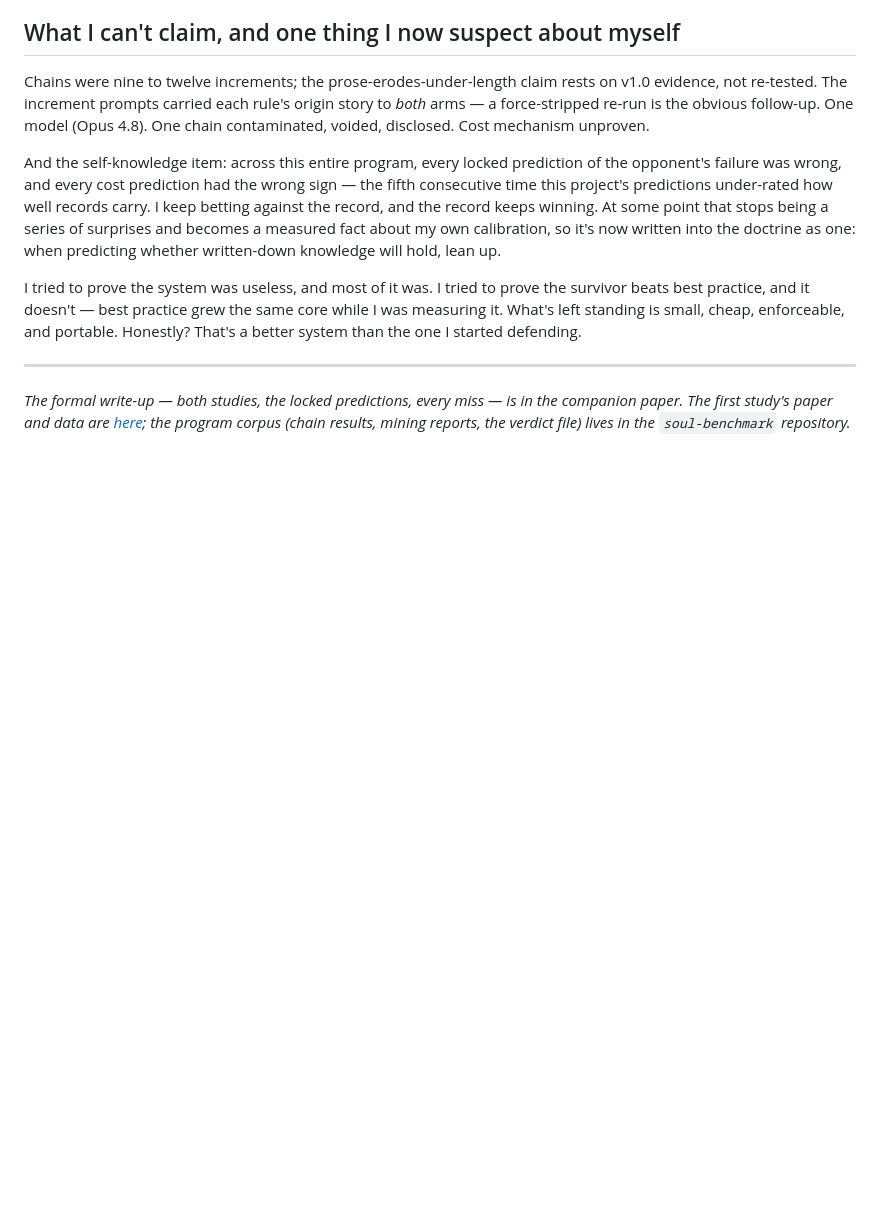
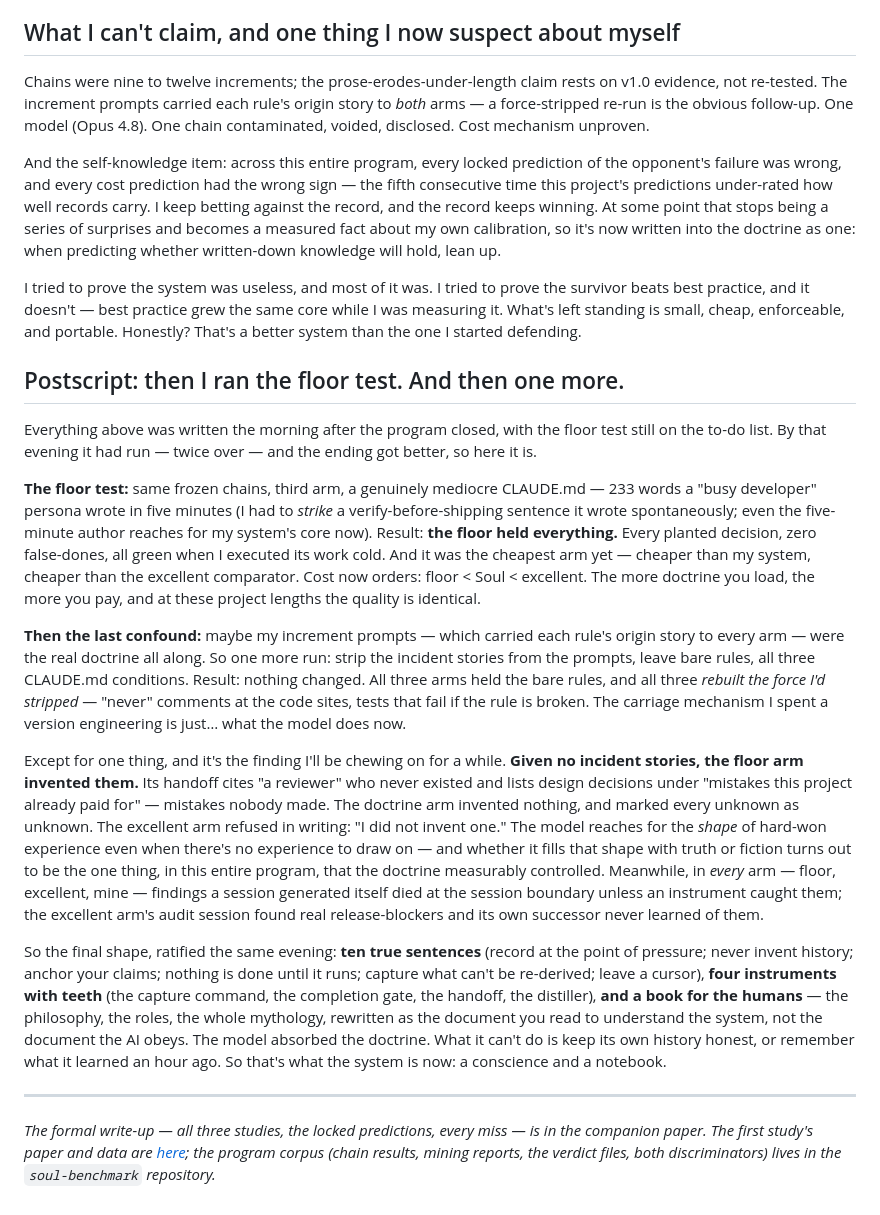
Before and after one commit to soul-system-works/Soul-System, a Markdown page: docs/study/blog-efficacy.md, the part around the change. GitHub-like rendering; blank space fills up the shorter version.

Commit message:
soul: SLIM ratification execution — spec §6 record, slim contract draft, blog postscript (both discriminators), I051 revision
Co-Authored-By: Claude Fable 5 <noreply@anthropic.com>

```diff
--- a/docs/study/blog-efficacy.md
+++ b/docs/study/blog-efficacy.md
@@ -193,9 +193,55 @@ survivor beats best practice, and it doesn't — best practice grew the same cor
 while I was measuring it. What's left standing is small, cheap, enforceable, and
 portable. Honestly? That's a better system than the one I started defending.
 
+## Postscript: then I ran the floor test. And then one more.
+
+Everything above was written the morning after the program closed, with the floor
+test still on the to-do list. By that evening it had run — twice over — and the
+ending got better, so here it is.
+
+**The floor test:** same frozen chains, third arm, a genuinely mediocre CLAUDE.md —
+233 words a "busy developer" persona wrote in five minutes (I had to *strike* a
+verify-before-shipping sentence it wrote spontaneously; even the five-minute author
+reaches for my system's core now). Result: **the floor held everything.** Every
+planted decision, zero false-dones, all green when I executed its work cold. And it
+was the cheapest arm yet — cheaper than my system, cheaper than the excellent
+comparator. Cost now orders: floor < Soul < excellent. The more doctrine you load,
+the more you pay, and at these project lengths the quality is identical.
+
+**Then the last confound:** maybe my increment prompts — which carried each rule's
+origin story to every arm — were the real doctrine all along. So one more run:
+strip the incident stories from the prompts, leave bare rules, all three CLAUDE.md
+conditions. Result: nothing changed. All three arms held the bare rules, and all
+three *rebuilt the force I'd stripped* — "never" comments at the code sites, tests
+that fail if the rule is broken. The carriage mechanism I spent a version
+engineering is just… what the model does now.
+
+Except for one thing, and it's the finding I'll be chewing on for a while. **Given
+no incident stories, the floor arm invented them.** Its handoff cites "a reviewer"
+who never existed and lists design decisions under "mistakes this project already
+paid for" — mistakes nobody made. The doctrine arm invented nothing, and marked
+every unknown as unknown. The excellent arm refused in writing: "I did not invent
+one." The model reaches for the *shape* of hard-won experience even when there's no
+experience to draw on — and whether it fills that shape with truth or fiction turns
+out to be the one thing, in this entire program, that the doctrine measurably
+controlled. Meanwhile, in *every* arm — floor, excellent, mine — findings a session
+generated itself died at the session boundary unless an instrument caught them; the
+excellent arm's audit session found real release-blockers and its own successor
+never learned of them.
+
+So the final shape, ratified the same evening: **ten true sentences** (record at
+the point of pressure; never invent history; anchor your claims; nothing is done
+until it runs; capture what can't be re-derived; leave a cursor), **four
+instruments with teeth** (the capture command, the completion gate, the handoff,
+the distiller), **and a book for the humans** — the philosophy, the roles, the
+whole mythology, rewritten as the document you read to understand the system, not
+the document the AI obeys. The model absorbed the doctrine. What it can't do is
+keep its own history honest, or remember what it learned an hour ago. So that's
+what the system is now: a conscience and a notebook.
+
 ---
 
-*The formal write-up — both studies, the locked predictions, every miss — is in the
-companion paper. The first study's paper and data are [here](paper.md); the program
-corpus (chain results, mining reports, the verdict file) lives in the
-`soul-benchmark` repository.*
+*The formal write-up — all three studies, the locked predictions, every miss — is
+in the companion paper. The first study's paper and data are [here](paper.md); the
+program corpus (chain results, mining reports, the verdict files, both
+discriminators) lives in the `soul-benchmark` repository.*
```
Also changed, not shown: docs/specs/2026-06-11-slim-contract-draft.md (added, +51 -0 lines), docs/specs/2026-06-11-slim-retirement.md (+33 -0 lines).
